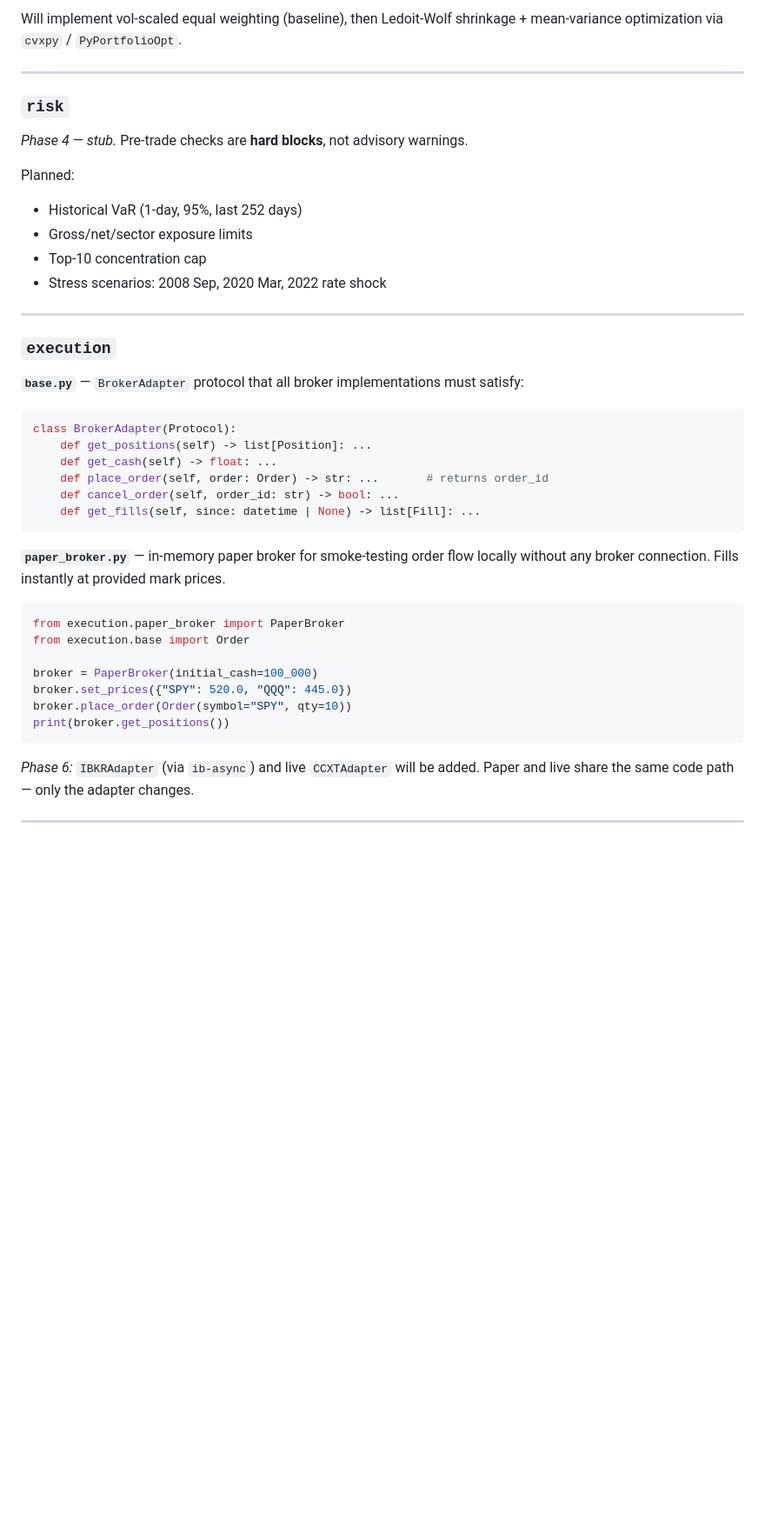
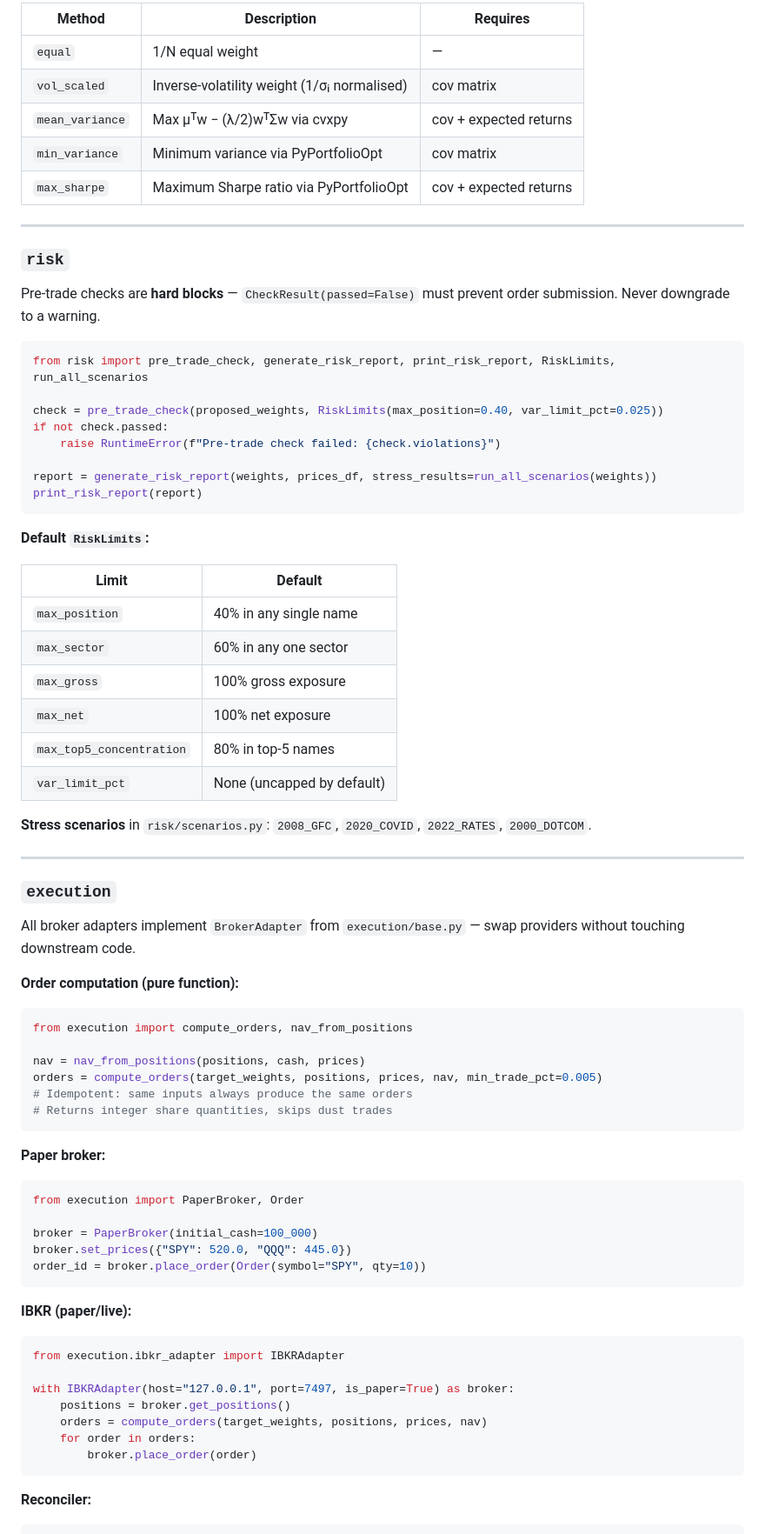
Before and after one commit to micahabanschick/QuantPipe, a Markdown page: README.md, the part around one of its changes. Shown at 87% size. GitHub-like rendering; blank space fills up the shorter version.

````diff
--- a/README.md
+++ b/README.md
@@ -269,44 +310,81 @@ construct_portfolio(signals, cov_matrix, constraints) -> weights_df
 ```
 
-Will implement vol-scaled equal weighting (baseline), then Ledoit-Wolf shrinkage + mean-variance optimization via `cvxpy` / `PyPortfolioOpt`.
+| Method | Description | Requires |
+|---|---|---|
+| `equal` | 1/N equal weight | — |
+| `vol_scaled` | Inverse-volatility weight (1/σᵢ normalised) | cov matrix |
+| `mean_variance` | Max μᵀw − (λ/2)wᵀΣw via cvxpy | cov + expected returns |
+| `min_variance` | Minimum variance via PyPortfolioOpt | cov matrix |
+| `max_sharpe` | Maximum Sharpe ratio via PyPortfolioOpt | cov + expected returns |
 
 ---
 
 ### `risk`
 
-*Phase 4 — stub.* Pre-trade checks are **hard blocks**, not advisory warnings.
+Pre-trade checks are **hard blocks** — `CheckResult(passed=False)` must prevent order submission. Never downgrade to a warning.
 
-Planned:
-- Historical VaR (1-day, 95%, last 252 days)
-- Gross/net/sector exposure limits
-- Top-10 concentration cap
-- Stress scenarios: 2008 Sep, 2020 Mar, 2022 rate shock
+```python
+from risk import pre_trade_check, generate_risk_report, print_risk_report, RiskLimits, run_all_scenarios
+
+check = pre_trade_check(proposed_weights, RiskLimits(max_position=0.40, var_limit_pct=0.025))
+if not check.passed:
+    raise RuntimeError(f"Pre-trade check failed: {check.violations}")
+
+report = generate_risk_report(weights, prices_df, stress_results=run_all_scenarios(weights))
+print_risk_report(report)
+```
+
+**Default `RiskLimits`:**
+
+| Limit | Default |
+|---|---|
+| `max_position` | 40% in any single name |
+| `max_sector` | 60% in any one sector |
+| `max_gross` | 100% gross exposure |
+| `max_net` | 100% net exposure |
+| `max_top5_concentration` | 80% in top-5 names |
+| `var_limit_pct` | None (uncapped by default) |
+
+**Stress scenarios** in `risk/scenarios.py`: `2008_GFC`, `2020_COVID`, `2022_RATES`, `2000_DOTCOM`.
 
 ---
 
 ### `execution`
 
-**`base.py`** — `BrokerAdapter` protocol that all broker implementations must satisfy:
+All broker adapters implement `BrokerAdapter` from `execution/base.py` — swap providers without touching downstream code.
+
+**Order computation (pure function):**
 
 ```python
-class BrokerAdapter(Protocol):
-    def get_positions(self) -> list[Position]: ...
-    def get_cash(self) -> float: ...
-    def place_order(self, order: Order) -> str: ...       # returns order_id
-    def cancel_order(self, order_id: str) -> bool: ...
-    def get_fills(self, since: datetime | None) -> list[Fill]: ...
+from execution import compute_orders, nav_from_positions
+
+nav = nav_from_positions(positions, cash, prices)
+orders = compute_orders(target_weights, positions, prices, nav, min_trade_pct=0.005)
+# Idempotent: same inputs always produce the same orders
+# Returns integer share quantities, skips dust trades
 ```
 
-**`paper_broker.py`** — in-memory paper broker for smoke-testing order flow locally without any broker connection. Fills instantly at provided mark prices.
+**Paper broker:**
 
 ```python
-from execution.paper_broker import PaperBroker
-from execution.base import Order
+from execution import PaperBroker, Order
 
 broker = PaperBroker(initial_cash=100_000)
 broker.set_prices({"SPY": 520.0, "QQQ": 445.0})
-broker.place_order(Order(symbol="SPY", qty=10))
-print(broker.get_positions())
+order_id = broker.place_order(Order(symbol="SPY", qty=10))
 ```
 
-*Phase 6:* `IBKRAdapter` (via `ib-async`) and live `CCXTAdapter` will be added. Paper and live share the same code path — only the adapter changes.
+**IBKR (paper/live):**
+
+```python
+from execution.ibkr_adapter import IBKRAdapter
+
+with IBKRAdapter(host="127.0.0.1", port=7497, is_paper=True) as broker:
+    positions = broker.get_positions()
+    orders = compute_orders(target_weights, positions, prices, nav)
+    for order in orders:
+        broker.place_order(order)
+```
+
+**Reconciler:**
+
````
Also changed, not shown: other parts of README.md (+246 -181 lines).
